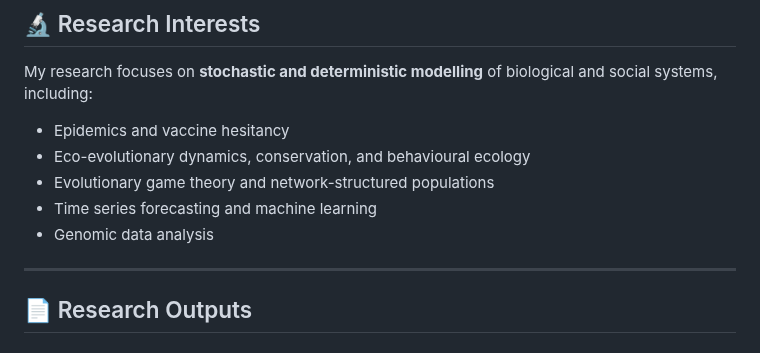
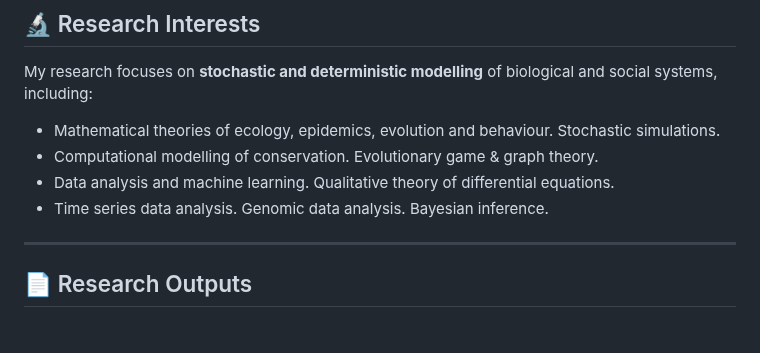
Before and after one commit to wajidali30/wajidali30.github.io, a Markdown page: index.md, the part around the change. GitHub-like rendering.

```diff
--- a/index.md
+++ b/index.md
@@ -9,11 +9,10 @@ I am **Dr Wajid Ali**, a Postdoctoral Research Associate at the [University of L
 
 My research focuses on **stochastic and deterministic modelling** of biological and social systems, including:
 
-- Epidemics and vaccine hesitancy
-- Eco-evolutionary dynamics, conservation, and behavioural ecology
-- Evolutionary game theory and network-structured populations
-- Time series forecasting and machine learning
-- Genomic data analysis
+-  Mathematical theories of ecology, epidemics, evolution and behaviour. Stochastic simulations.
+-  Computational modelling of conservation. Evolutionary game & graph theory.
+-  Data analysis and machine learning. Qualitative theory of differential equations.
+-  Time series data analysis. Genomic data analysis. Bayesian inference.
 
 ---
 
```
